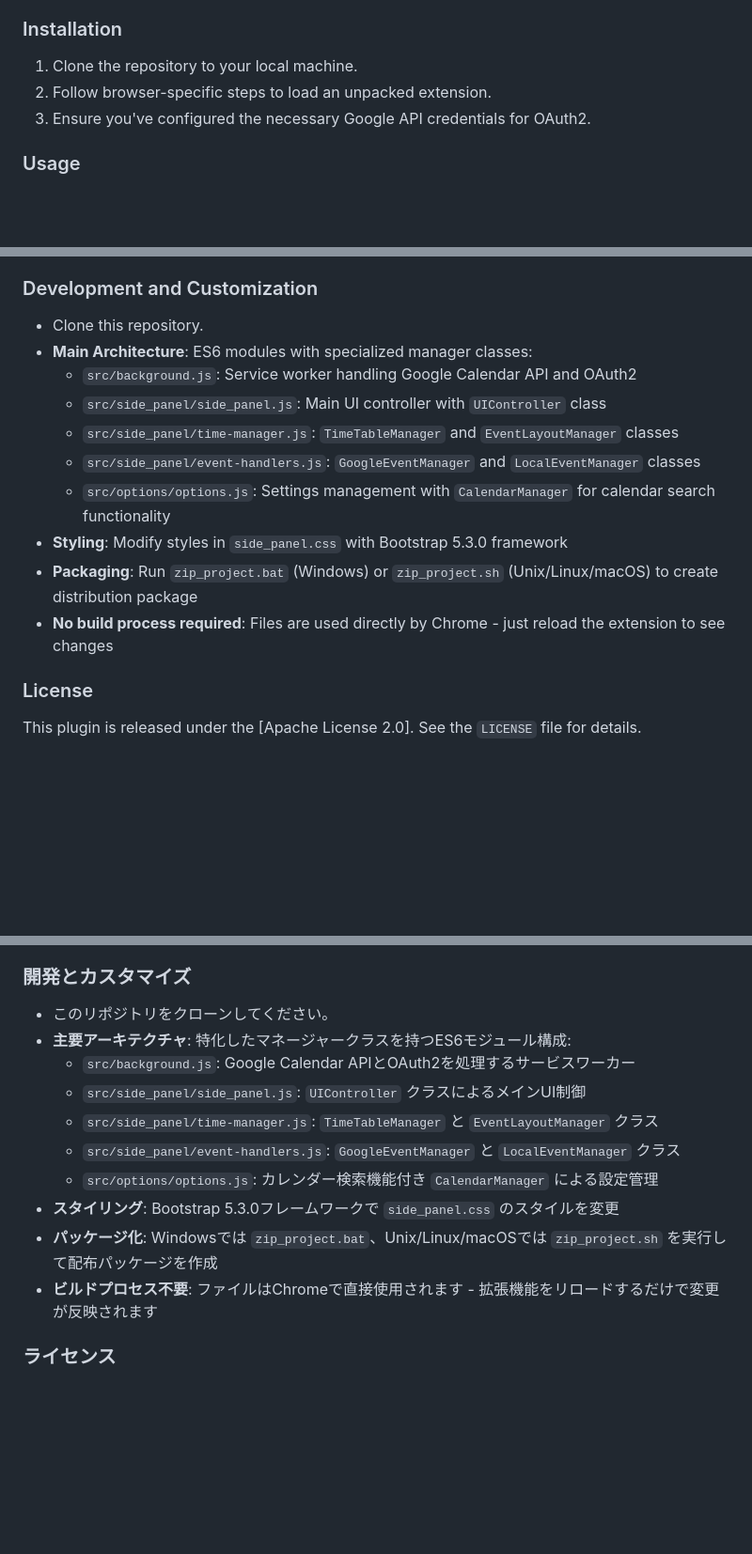
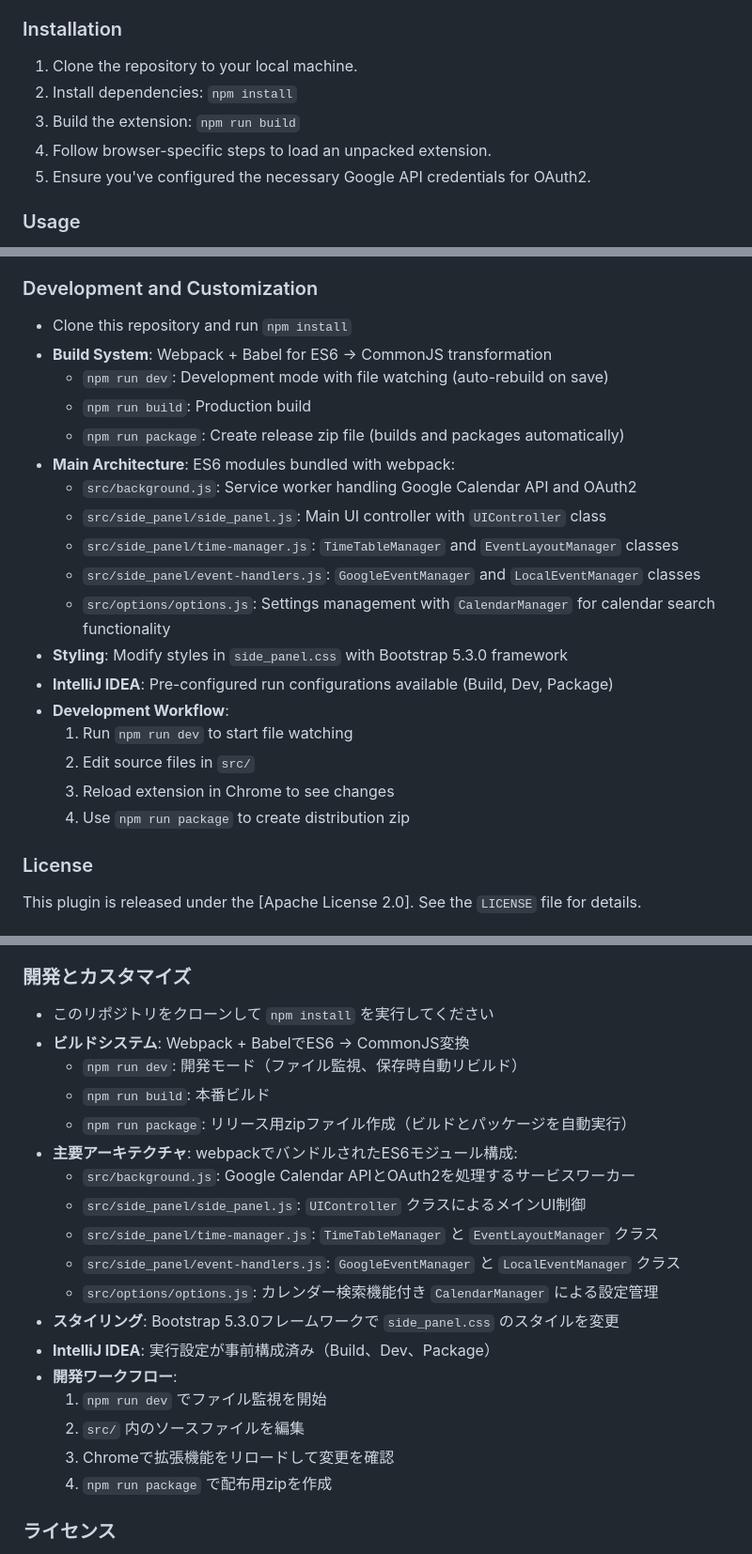
Before and after one commit to badfalcon/SideTimeTable, a Markdown page: README.md, 3 parts joined by grey strips. Shown at 94% size. GitHub-like rendering; blank space fills up the shorter version.

```diff
--- a/README.md
+++ b/README.md
@@ -17,8 +17,10 @@
 
 ### Installation
 1. Clone the repository to your local machine.
-2. Follow browser-specific steps to load an unpacked extension.
-3. Ensure you've configured the necessary Google API credentials for OAuth2.
+2. Install dependencies: `npm install`
+3. Build the extension: `npm run build`
+4. Follow browser-specific steps to load an unpacked extension.
+5. Ensure you've configured the necessary Google API credentials for OAuth2.
 
 ### Usage
 - Click on the extension icon or use keyboard shortcuts to open the side panel.
@@ -28,16 +30,24 @@
 - **Demo Mode**: For development, enable demo mode to test with sample data without API access.
 
 ### Development and Customization
-- Clone this repository.
-- **Main Architecture**: ES6 modules with specialized manager classes:
+- Clone this repository and run `npm install`
+- **Build System**: Webpack + Babel for ES6 → CommonJS transformation
+  - `npm run dev`: Development mode with file watching (auto-rebuild on save)
+  - `npm run build`: Production build
+  - `npm run package`: Create release zip file (builds and packages automatically)
+- **Main Architecture**: ES6 modules bundled with webpack:
   - `src/background.js`: Service worker handling Google Calendar API and OAuth2
   - `src/side_panel/side_panel.js`: Main UI controller with `UIController` class
   - `src/side_panel/time-manager.js`: `TimeTableManager` and `EventLayoutManager` classes
   - `src/side_panel/event-handlers.js`: `GoogleEventManager` and `LocalEventManager` classes
   - `src/options/options.js`: Settings management with `CalendarManager` for calendar search functionality
 - **Styling**: Modify styles in `side_panel.css` with Bootstrap 5.3.0 framework
-- **Packaging**: Run `zip_project.bat` (Windows) or `zip_project.sh` (Unix/Linux/macOS) to create distribution package
-- **No build process required**: Files are used directly by Chrome - just reload the extension to see changes
+- **IntelliJ IDEA**: Pre-configured run configurations available (Build, Dev, Package)
+- **Development Workflow**:
+  1. Run `npm run dev` to start file watching
+  2. Edit source files in `src/`
+  3. Reload extension in Chrome to see changes
+  4. Use `npm run package` to create distribution zip
 
 ### License
 This plugin is released under the [Apache License 2.0]. See the `LICENSE` file for details.
@@ -83,16 +95,24 @@ This plugin is released under the [Apache License 2.0]. See the `LICENSE` file f
 - 複数イベントが重なる場合は、`maxWidth` の約90%をベースに均等割りし、レーン間ギャップ(5px)を差し引いてレーン幅を決定します。最小幅は 60px です。
 
 ### 開発とカスタマイズ
-- このリポジトリをクローンしてください。
-- **主要アーキテクチャ**: 特化したマネージャークラスを持つES6モジュール構成:
+- このリポジトリをクローンして `npm install` を実行してください
+- **ビルドシステム**: Webpack + BabelでES6 → CommonJS変換
+  - `npm run dev`: 開発モード（ファイル監視、保存時自動リビルド）
+  - `npm run build`: 本番ビルド
+  - `npm run package`: リリース用zipファイル作成（ビルドとパッケージを自動実行）
+- **主要アーキテクチャ**: webpackでバンドルされたES6モジュール構成:
   - `src/background.js`: Google Calendar APIとOAuth2を処理するサービスワーカー
   - `src/side_panel/side_panel.js`: `UIController` クラスによるメインUI制御
   - `src/side_panel/time-manager.js`: `TimeTableManager` と `EventLayoutManager` クラス
   - `src/side_panel/event-handlers.js`: `GoogleEventManager` と `LocalEventManager` クラス
   - `src/options/options.js`: カレンダー検索機能付き `CalendarManager` による設定管理
 - **スタイリング**: Bootstrap 5.3.0フレームワークで `side_panel.css` のスタイルを変更
-- **パッケージ化**: Windowsでは `zip_project.bat`、Unix/Linux/macOSでは `zip_project.sh` を実行して配布パッケージを作成
-- **ビルドプロセス不要**: ファイルはChromeで直接使用されます - 拡張機能をリロードするだけで変更が反映されます
+- **IntelliJ IDEA**: 実行設定が事前構成済み（Build、Dev、Package）
+- **開発ワークフロー**:
+  1. `npm run dev` でファイル監視を開始
+  2. `src/` 内のソースファイルを編集
+  3. Chromeで拡張機能をリロードして変更を確認
+  4. `npm run package` で配布用zipを作成
 
 ### ライセンス
 このプラグインは[Apache License 2.0]の下で公開されています。詳細は`LICENSE`ファイルを参照してください。
```
Also changed, not shown: other parts of README.md (+4 -2 lines), CLAUDE.md (+64 -13 lines).
